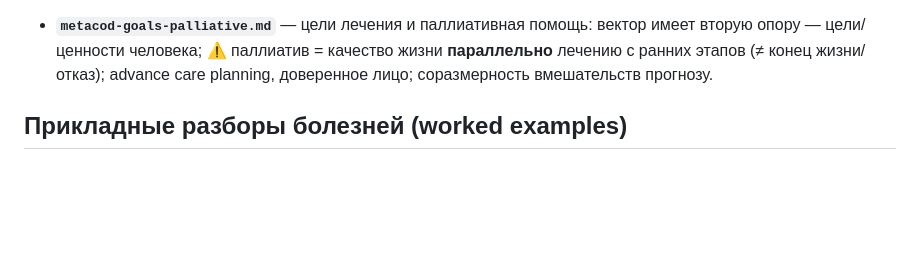
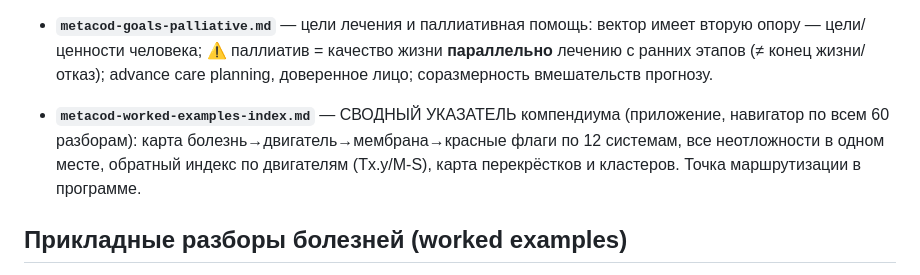
Before and after one commit to 4thnhdd2bb-blip/Mark-L0505436759m, a Markdown page: docs/sources/README.md, the part around the change. Rendered like a GitHub page; blank space fills up the shorter version.

Commit message:
Add compendium master index appendix: map of all 60 worked examples, emergencies, driver index, cross-references

```diff
--- a/docs/sources/README.md
+++ b/docs/sources/README.md
@@ -238,6 +238,10 @@
 - **`metacod-goals-palliative.md`** — цели лечения и паллиативная помощь: вектор имеет вторую опору —
   цели/ценности человека; ⚠️ паллиатив = качество жизни **параллельно** лечению с ранних этапов (≠ конец
   жизни/отказ); advance care planning, доверенное лицо; соразмерность вмешательств прогнозу.
+- **`metacod-worked-examples-index.md`** — СВОДНЫЙ УКАЗАТЕЛЬ компендиума (приложение, навигатор по
+  всем 60 разборам): карта болезнь→двигатель→мембрана→красные флаги по 12 системам, все
+  неотложности в одном месте, обратный индекс по двигателям (Тx.y/M-S), карта перекрёстков и
+  кластеров. Точка маршрутизации в программе.
 
 ## Прикладные разборы болезней (worked examples)
 Растущая библиотека для направления 1: каждая болезнь — по единой схеме METACOD
```
Also changed, not shown: CLAUDE.md (+3 -0 lines), docs/sources/metacod-worked-examples-index.md (added, +223 -0 lines).
